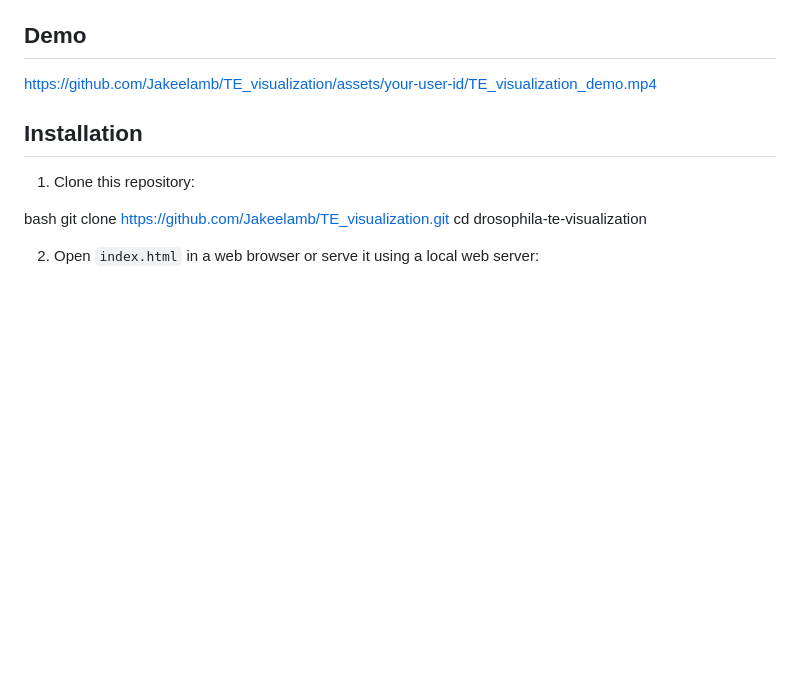
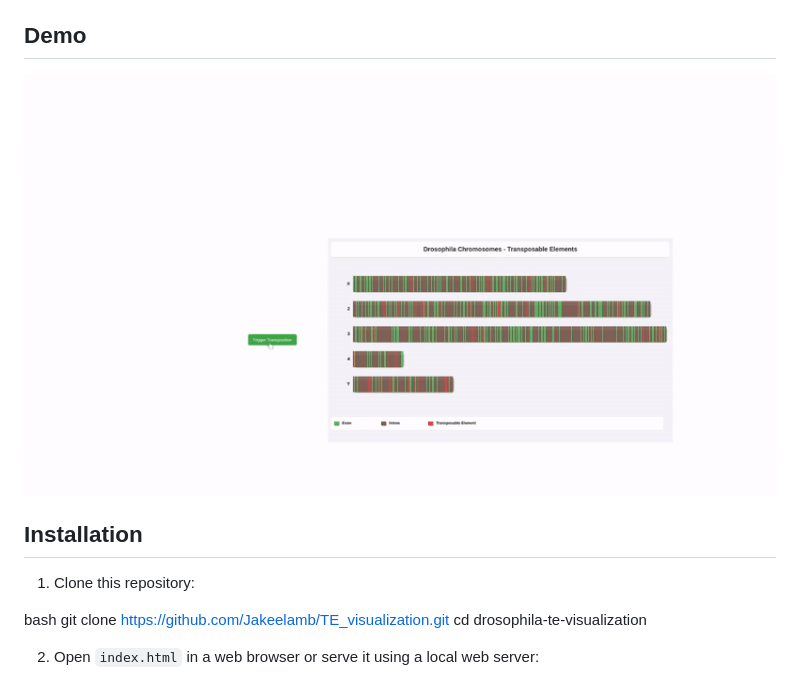
Before and after one commit to Jakeelamb/TE_visualization, a Markdown page: README.md, the part around the change. GitHub-like rendering; pictures changed too: TE_visualization_demo.gif (added); blank space fills up the shorter version.

Commit message:
add demo

```diff
--- a/README.md
+++ b/README.md
@@ -10,7 +10,7 @@ A dynamic, interactive visualization of transposable elements in Drosophila chro
 
 ## Demo
 
-https://github.com/Jakeelamb/TE_visualization/assets/your-user-id/TE_visualization_demo.mp4
+![Drosophila Chromosome Visualization](TE_visualization_demo.gif)
 
 ## Installation
 
```
